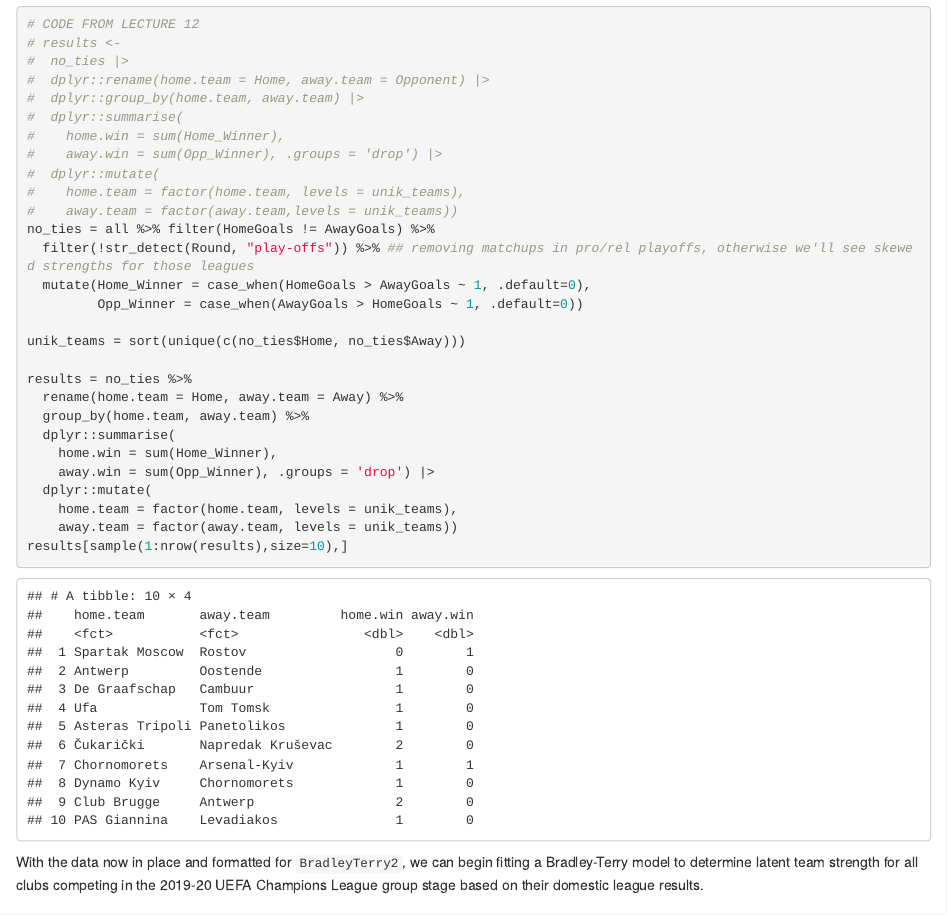
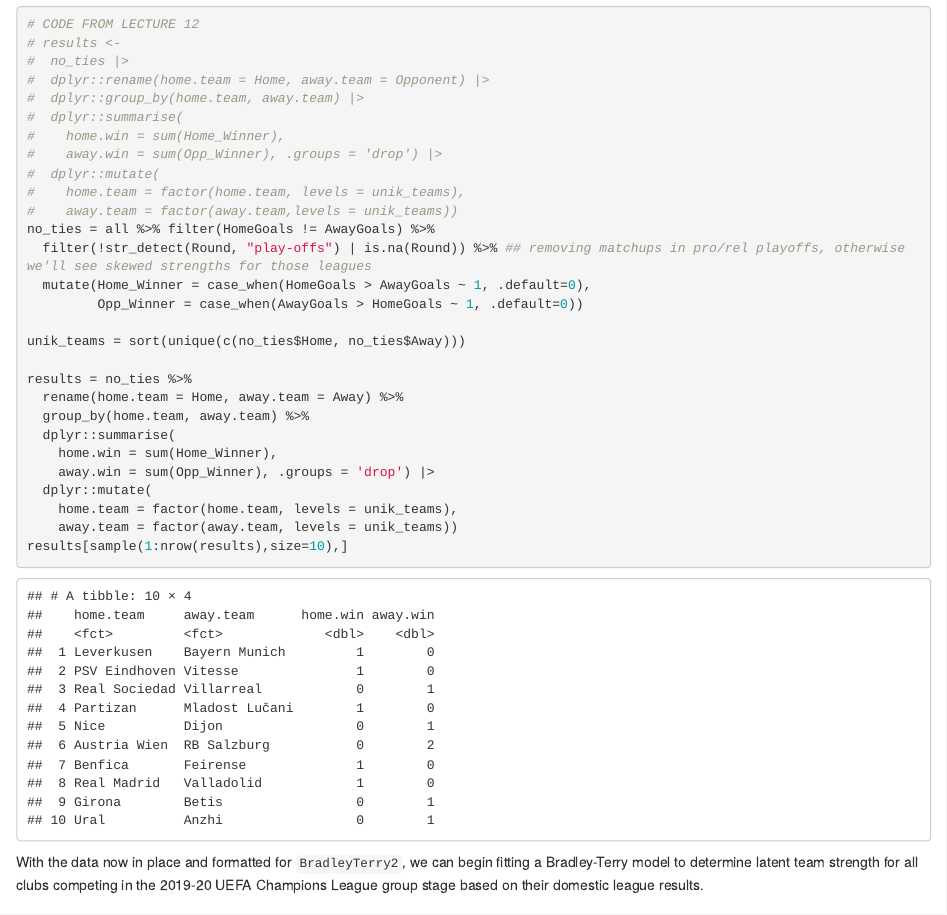
Before and after one commit to hazimizani/STAT-479-UCL-Simulation, an R Markdown document (notebooks/DataPreprocessingAndDomesticFitting.Rmd): the page in a window 1100 px wide, from 2240 px down. Rendered offline with R 4.5, knitr and Pandoc, with nearby package versions; some code elsewhere in the file could not run offline.

Commit message:
Fixed issue with NA rounds

```diff
--- a/notebooks/DataPreprocessingAndDomesticFitting.Rmd
+++ b/notebooks/DataPreprocessingAndDomesticFitting.Rmd
@@ -130,7 +130,7 @@ plot
 #    home.team = factor(home.team, levels = unik_teams),
 #    away.team = factor(away.team,levels = unik_teams))
 no_ties = all %>% filter(HomeGoals != AwayGoals) %>%
-  filter(!str_detect(Round, "play-offs")) %>% ## removing matchups in pro/rel playoffs, otherwise we'll see skewed strengths for those leagues
+  filter(!str_detect(Round, "play-offs") | is.na(Round)) %>% ## removing matchups in pro/rel playoffs, otherwise we'll see skewed strengths for those leagues
   mutate(Home_Winner = case_when(HomeGoals > AwayGoals ~ 1, .default=0),
          Opp_Winner = case_when(AwayGoals > HomeGoals ~ 1, .default=0))
 
```
Also changed, not shown: notebooks/DataPreprocessingAndDomesticFitting.nb.html.
